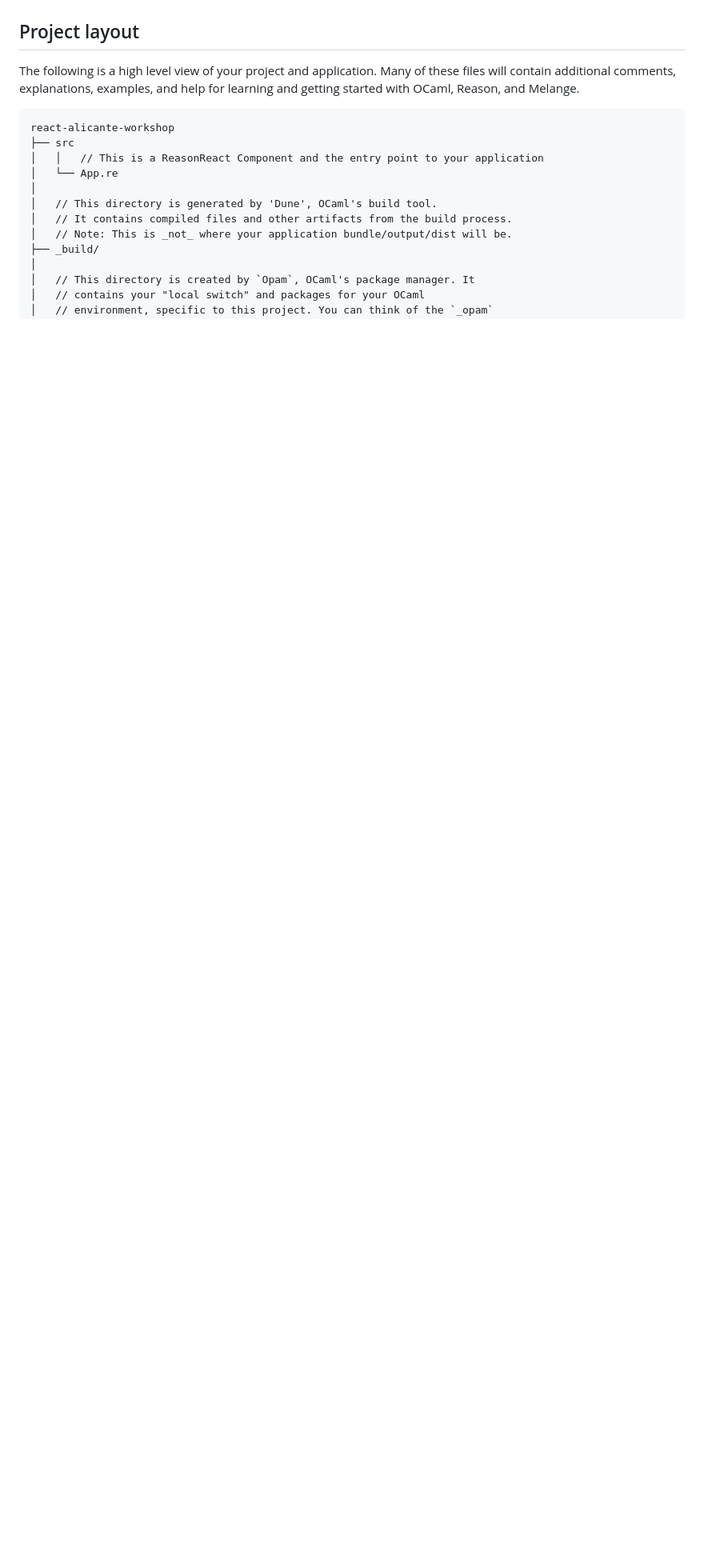
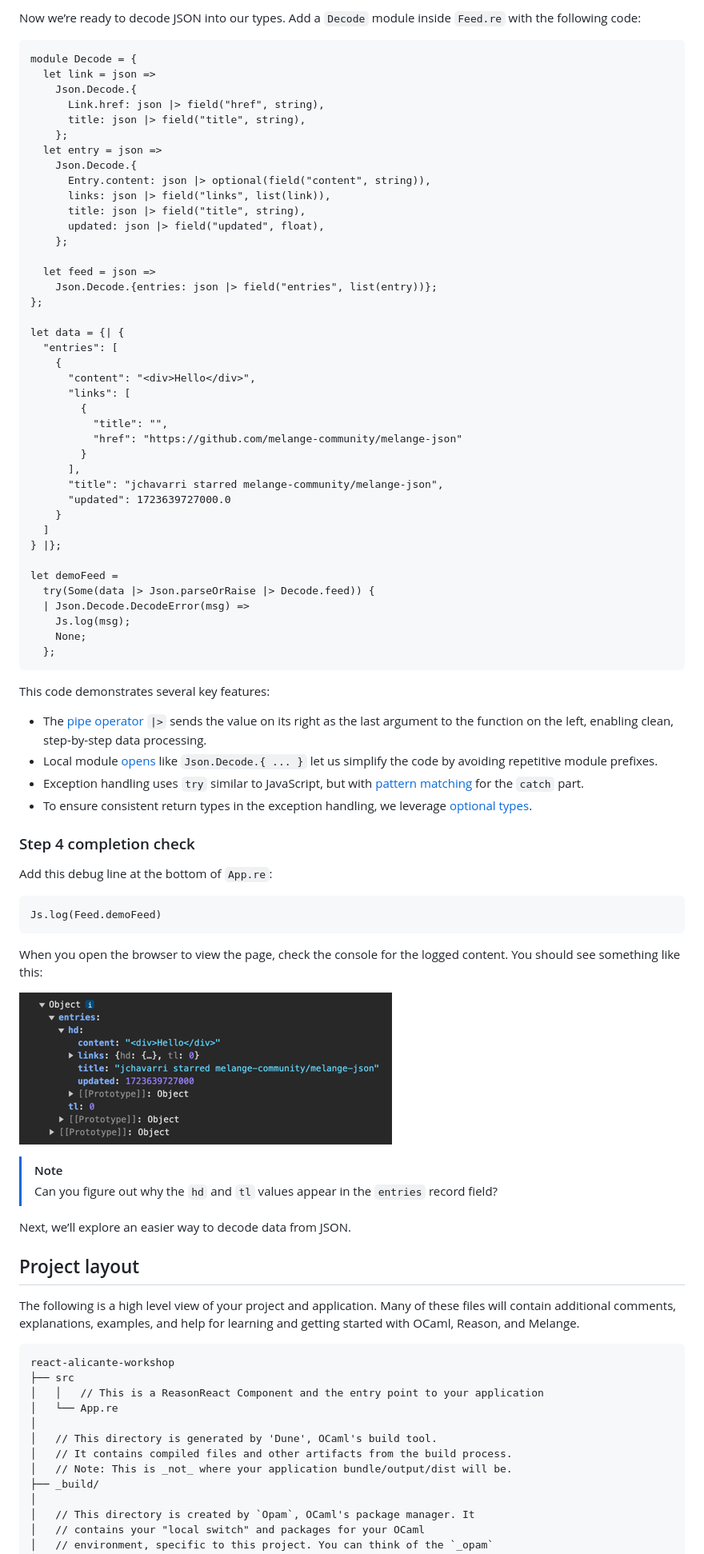
Before and after one commit to ahrefs/react-alicante-workshop, a Markdown page: README.md, the part around the change printed below. Shown: that part at 80% size. Rendered like a GitHub page; pictures changed too: README-imgs/console-log.png (added); blank space fills up the shorter version.

Commit message:
steps 3 and 4

````diff
--- a/README.md
+++ b/README.md
@@ -191,3 +255,82 @@ it did before starting this step.
+Now we’re ready to decode JSON into our types. Add a `Decode` module inside
+`Feed.re` with the following code:
+
+```reason
+module Decode = {
+  let link = json =>
+    Json.Decode.{
+      Link.href: json |> field("href", string),
+      title: json |> field("title", string),
+    };
+  let entry = json =>
+    Json.Decode.{
+      Entry.content: json |> optional(field("content", string)),
+      links: json |> field("links", list(link)),
+      title: json |> field("title", string),
+      updated: json |> field("updated", float),
+    };
+
+  let feed = json =>
+    Json.Decode.{entries: json |> field("entries", list(entry))};
+};
+
+let data = {| {
+  "entries": [
+    {
+      "content": "<div>Hello</div>",
+      "links": [
+        {
+          "title": "",
+          "href": "https://github.com/melange-community/melange-json"
+        }
+      ],
+      "title": "jchavarri starred melange-community/melange-json",
+      "updated": 1723639727000.0
+    }
+  ]
+} |};
+
+let demoFeed =
+  try(Some(data |> Json.parseOrRaise |> Decode.feed)) {
+  | Json.Decode.DecodeError(msg) =>
+    Js.log(msg);
+    None;
+  };
+```
+
+This code demonstrates several key features:
+- The [pipe
+  operator](https://melange.re/v4.0.0/communicate-with-javascript.html#pipe-last)
+  `|>` sends the value on its right as the last argument to the function on the
+  left, enabling clean, step-by-step data processing.
+- Local module [opens](https://reasonml.github.io/docs/en/module#local-opens)
+  like `Json.Decode.{ ... }` let us simplify the code by avoiding repetitive
+  module prefixes.
+- Exception handling uses `try` similar to JavaScript, but with [pattern
+  matching](https://reasonml.github.io/docs/en/pattern-matching) for the `catch`
+  part.
+- To ensure consistent return types in the exception handling, we leverage
+  [optional types](https://reasonml.github.io/docs/en/option).
+
+### Step 4 completion check
+
+Add this debug line at the bottom of `App.re`:
+
+```reason
+Js.log(Feed.demoFeed)
+```
+
+When you open the browser to view the page, check the console for the logged
+content. You should see something like this:
+
+![Console log - printing some runtime values](README-imgs/console-log.png)
+
+> [!NOTE]
+>
+> Can you figure out why the `hd` and `tl` values appear in the `entries` record
+> field?
+
+Next, we’ll explore an easier way to decode data from JSON.
 
 ## Project layout
 
````
Also changed, not shown: other parts of README.md (+66 -2 lines), README-imgs/vscode-sandbox-selector.png (renamed from vscode-sandbox-selector.png), README-imgs/vscode-selected-sandbox.png (renamed from vscode-selected-sandbox.png).
